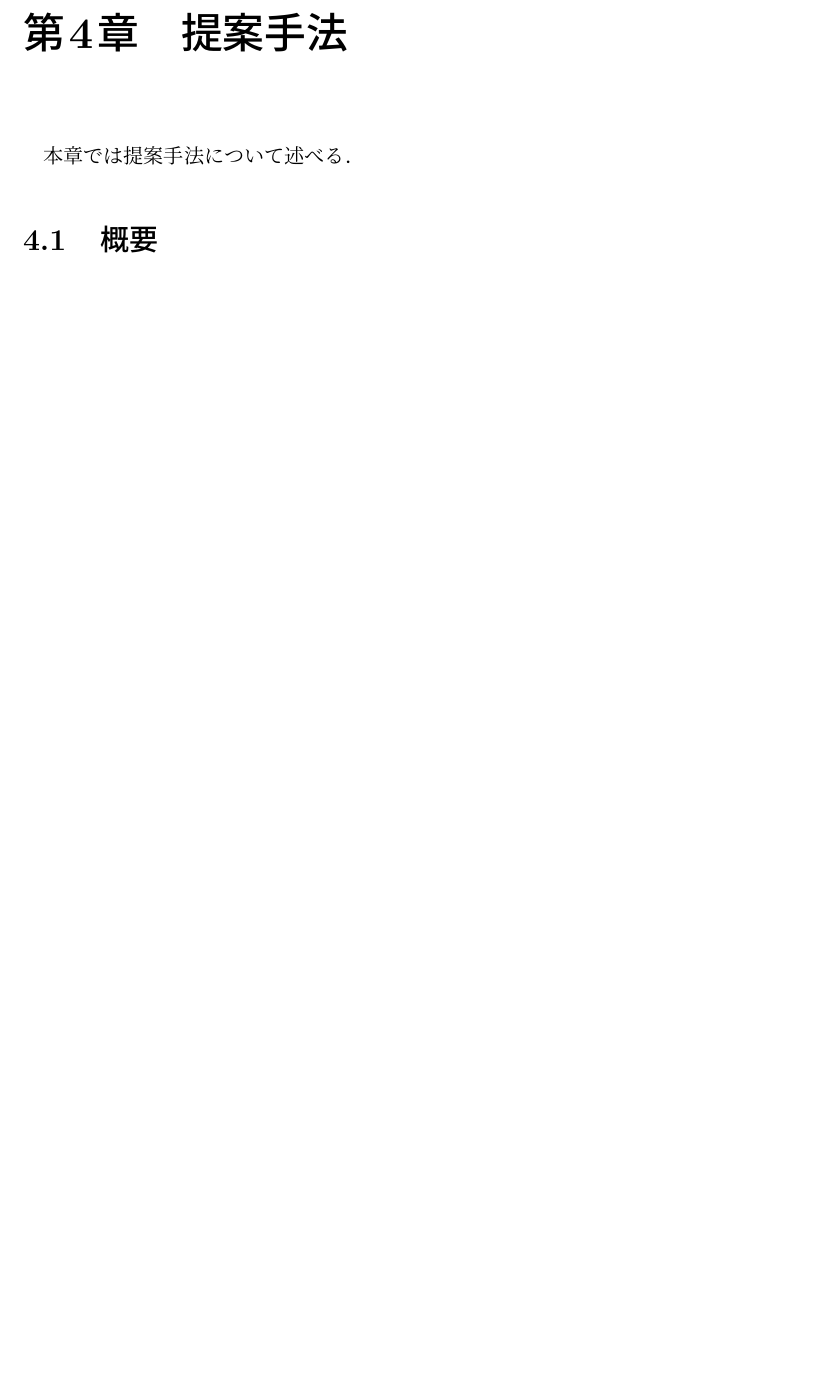
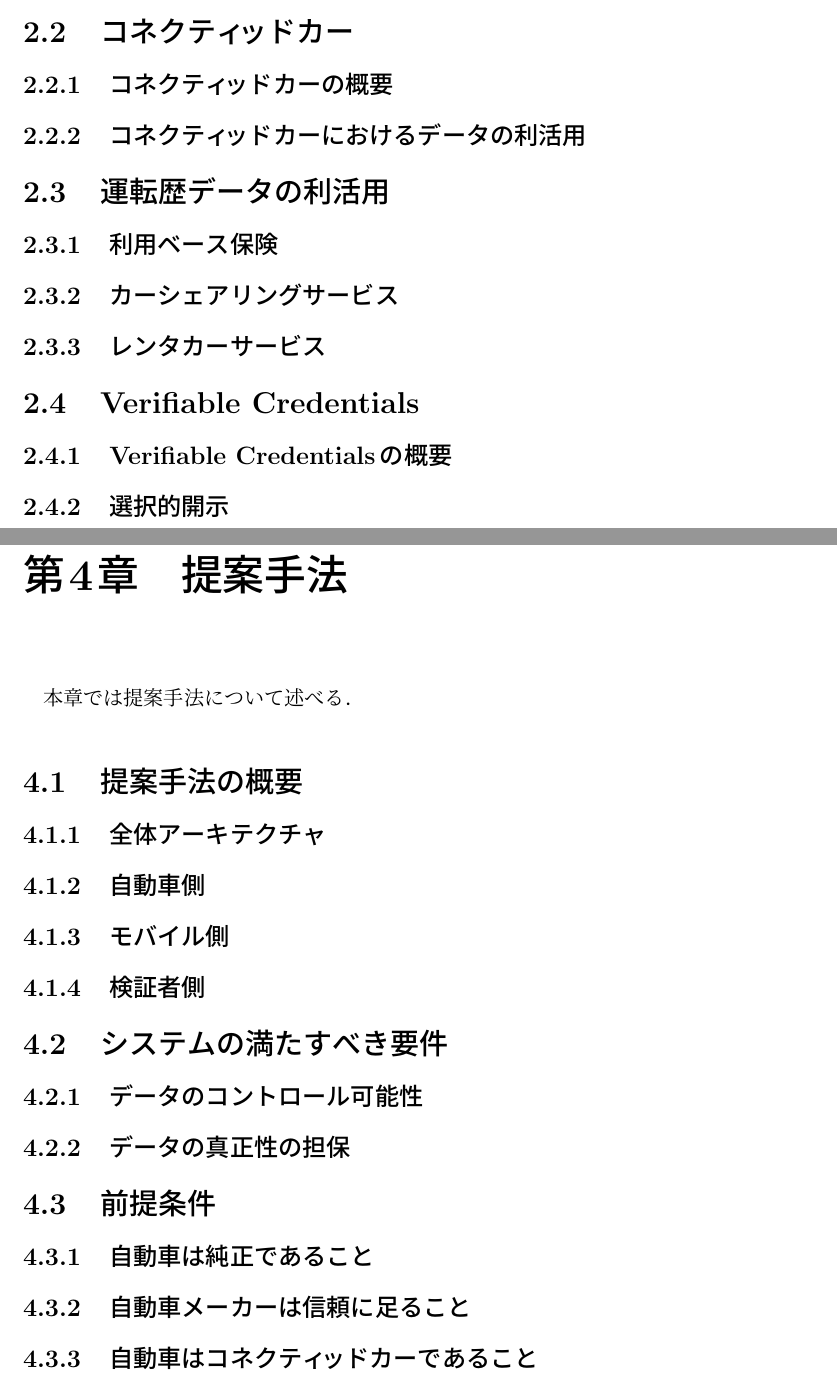
Before and after one commit to kwauso/2025F_GP2, a LaTeX thesis (paper/pre-submission/thesis.tex, which reads paper/pre-submission/src/2_background.tex, paper/pre-submission/src/4_proposed.tex): part of page 10 of 15 before the commit and two parts of pages 9 and 11 of 16 after it, the two joined at a grey line, cut at the place of the change, the shorter picture padded with empty space. Compiled offline with pLaTeX and dvipdfmx.

Commit message:
feat :章立てを埋めた

```diff
--- a/paper/pre-submission/src/2_background.tex
+++ b/paper/pre-submission/src/2_background.tex
@@ -18,3 +18,16 @@
     \end{center}
 \end{figure}
 \fi
+
+\section{コネクティッドカー}
+\subsection{コネクティッドカーの概要}
+\subsection{コネクティッドカーにおけるデータの利活用}
+
+\section{運転歴データの利活用}
+\subsection{利用ベース保険}
+\subsection{カーシェアリングサービス}
+\subsection{レンタカーサービス}
+
+\section{Verifiable Credentials}
+\subsection{Verifiable Credentialsの概要}
+\subsection{選択的開示}
--- a/paper/pre-submission/src/4_proposed.tex
+++ b/paper/pre-submission/src/4_proposed.tex
@@ -3,7 +3,6 @@
 
 本章では提案手法について述べる．
 
-\section{概要}
 
 
 
@@ -11,3 +10,16 @@
 %%% mode: japanese-latex
 %%% TeX-master: "../bthesis"
 %%% End:
+
+\section{提案手法の概要}
+\subsection{全体アーキテクチャ}
+\subsection{自動車側}
+\subsection{モバイル側}
+\subsection{検証者側}
+\section{システムの満たすべき要件}
+\subsection{データのコントロール可能性}
+\subsection{データの真正性の担保}
+\section{前提条件}
+\subsection{自動車は純正であること}
+\subsection{自動車メーカーは信頼に足ること}
+\subsection{自動車はコネクティッドカーであること}
```
Also changed, not shown: paper/pre-submission/src/3_issue.tex (+6 -0 lines), paper/pre-submission/src/5_implementation.tex (+12 -1 lines), paper/pre-submission/latex-output/thesis.pdf, paper/pre-submission/thesis.pdf, 3 other files.
